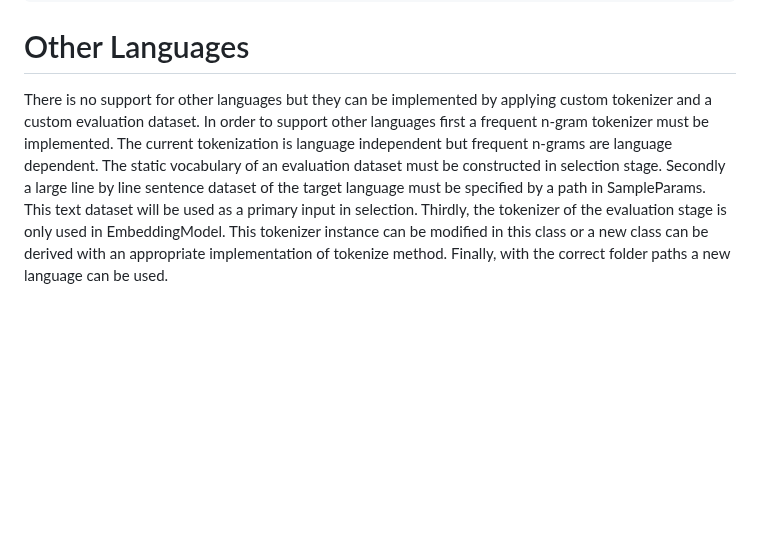
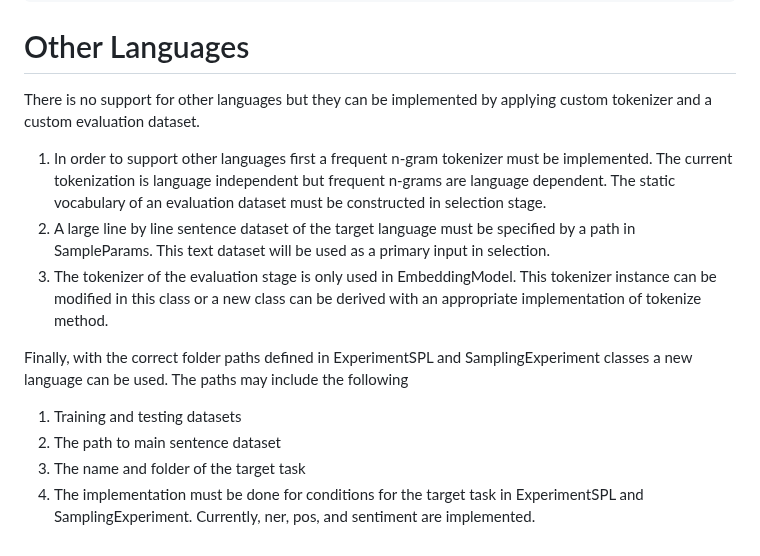
Before and after one commit to volkanagun/SentencePartitioning, a Markdown page: README.md, the part around the change. Drawn GitHub-style; blank space fills up the shorter version.

```diff
--- a/README.md
+++ b/README.md
@@ -238,4 +238,15 @@ class ExtrinsicSentiment(params:SampleParams) extends ExtrinsicLSTM(params){
 
 # Other Languages
 
-There is no support for other languages but they can be implemented by applying custom tokenizer and a custom evaluation dataset. In order to support other languages first a frequent n-gram tokenizer must be implemented. The current tokenization is language independent but frequent n-grams are language dependent. The static vocabulary of an evaluation dataset must be constructed in selection stage. Secondly a large line by line sentence dataset of the target language must be specified by a path in SampleParams. This text dataset will be used as a primary input in selection. Thirdly, the tokenizer of the evaluation stage is only used in EmbeddingModel. This tokenizer instance can be modified in this class or a new class can be derived with an appropriate implementation of tokenize method. Finally, with the correct folder paths a new language can be used.
+There is no support for other languages but they can be implemented by applying custom tokenizer and a custom evaluation dataset.
+
+1. In order to support other languages first a frequent n-gram tokenizer must be implemented. The current tokenization is language independent but frequent n-grams are language dependent. The static vocabulary of an evaluation dataset must be constructed in selection stage.
+2. A large line by line sentence dataset of the target language must be specified by a path in SampleParams. This text dataset will be used as a primary input in selection.
+3. The tokenizer of the evaluation stage is only used in EmbeddingModel. This tokenizer instance can be modified in this class or a new class can be derived with an appropriate implementation of tokenize method.
+
+Finally, with the correct folder paths defined in ExperimentSPL and SamplingExperiment classes a new language can be used. The paths may include the following
+
+1. Training and testing datasets
+2. The path to main sentence dataset
+3. The name and folder of the target task
+4. The implementation must be done for conditions for the target task in ExperimentSPL and SamplingExperiment. Currently, ner, pos, and sentiment are implemented.
```
